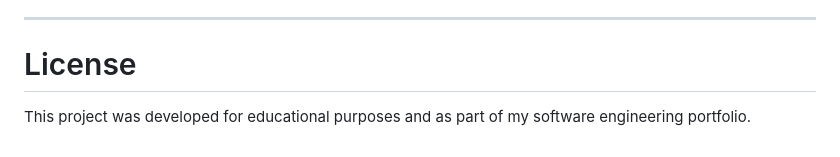
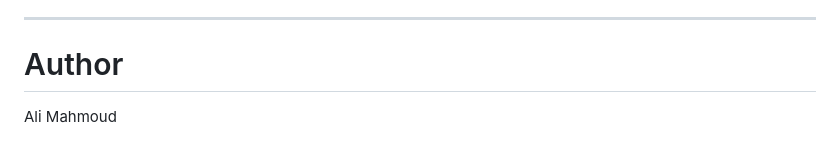
Before and after one commit to Alimahmoud333/Chat-App, a Markdown page: backend/README.md, the part around the change. Rendered like a GitHub page.

```diff
--- a/backend/README.md
+++ b/backend/README.md
@@ -570,6 +570,6 @@ Simply import the collection into Apidog and start testing.
 
 ---
 
-# License
+# Author
 
-This project was developed for educational purposes and as part of my software engineering portfolio.
+Ali Mahmoud
```
